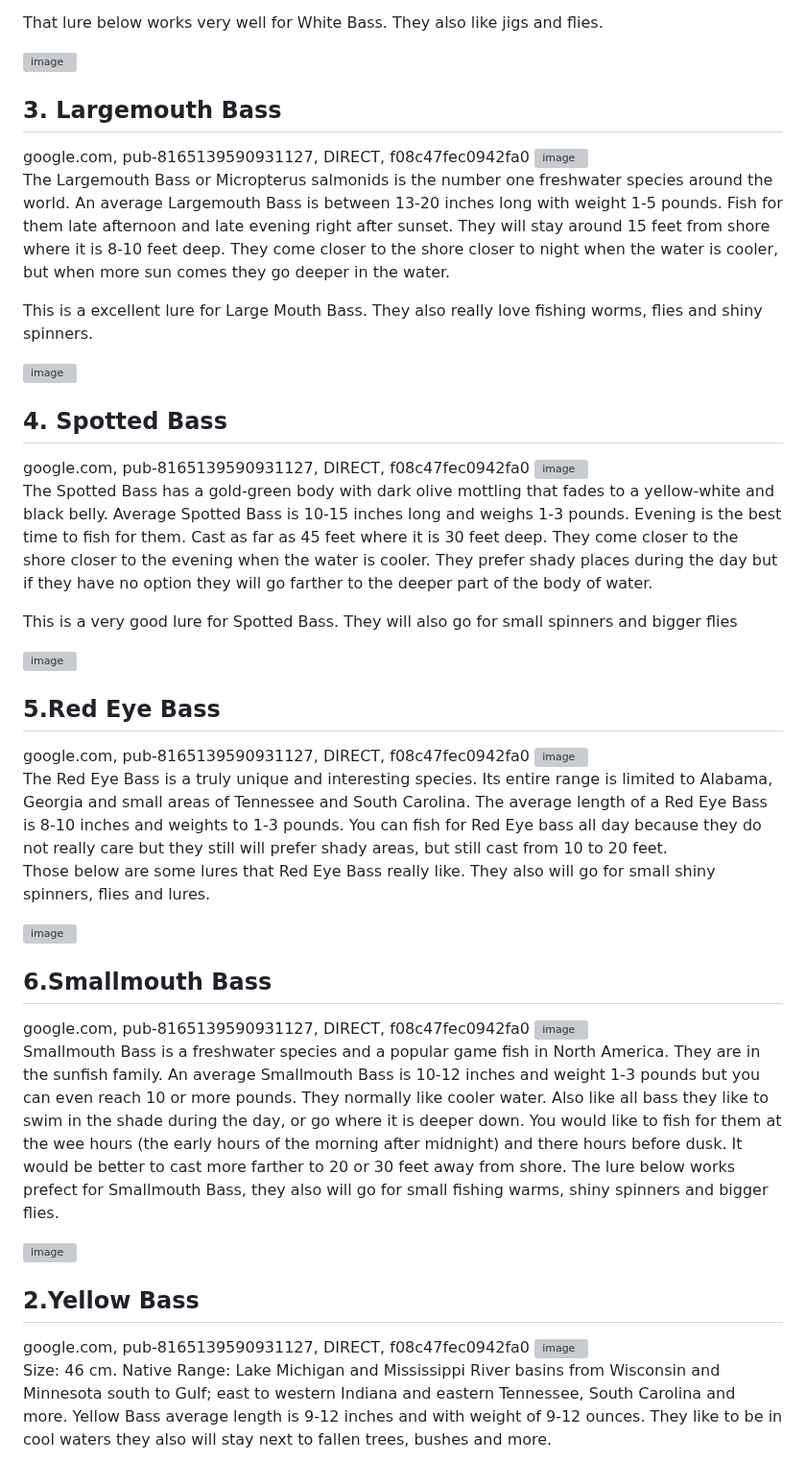
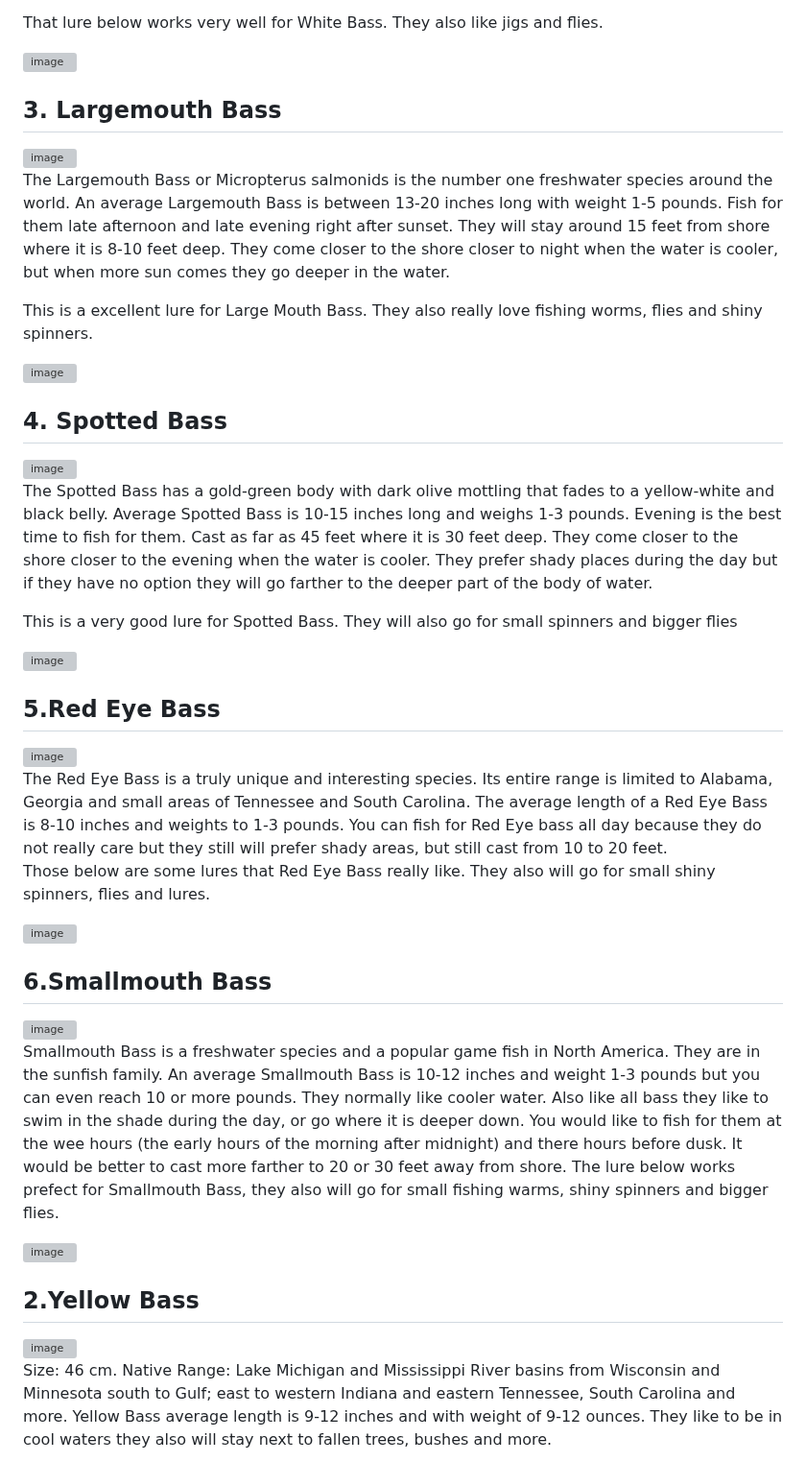
Before and after one commit to Levisergi/SCbassfishing, a Markdown page: README.md, the part around the change. Shown at 96% size. Drawn GitHub-style; grey boxes are pictures that could not be loaded.

```diff
--- a/README.md
+++ b/README.md
@@ -80,7 +80,6 @@ That lure below works very well for White Bass. They also like jigs and flies.
 
 
 <h2>3. Largemouth Bass </h2>
-google.com, pub-8165139590931127, DIRECT, f08c47fec0942fa0
 <img width="271" alt="image" src="https://github.com/Levisergi/levisergi.github.io/assets/159728268/b1656e0a-0a7a-4ace-86ed-303ea01ad9a7">
 
 The Largemouth Bass or Micropterus salmonids is the number one freshwater species around the world. An average Largemouth Bass is between 13-20 inches long with weight 1-5 pounds. Fish for them late afternoon and late evening right after sunset. They will stay around 15 feet from shore where it is 8-10 feet deep. They come closer to the shore closer to night when the water is cooler, but when more sun comes they go deeper in the water.
@@ -91,7 +90,6 @@ This is a excellent lure for Large Mouth Bass. They also really love fishing wor
 
 
 <h2>4. Spotted Bass</h2>
-google.com, pub-8165139590931127, DIRECT, f08c47fec0942fa0
 <img width="237" alt="image" src="https://github.com/Levisergi/levisergi.github.io/assets/159728268/cc02a542-7d7e-44e5-894f-326bae844f26">
 
 The Spotted Bass has a gold-green body with dark olive mottling that fades to a yellow-white and black belly. Average Spotted Bass is 10-15 inches long and weighs 1-3 pounds. Evening is the best time to fish for them. Cast as far as 45 feet where it is 30 feet deep. They come closer to the shore closer to the evening when the water is cooler. They prefer shady places during the day but if they have no option they will go farther to the deeper part of the body of water.
@@ -101,7 +99,6 @@ This is a very good lure for Spotted Bass. They will also go for small spinners
 <img width="238" alt="image" src="https://github.com/Levisergi/levisergi.github.io/assets/159728268/864183fd-ce8e-4568-b3b3-98cb1d5f94d1">
 
 <h2>5.Red Eye Bass</h2>
-google.com, pub-8165139590931127, DIRECT, f08c47fec0942fa0
 <img width="234" alt="image" src="https://github.com/Levisergi/levisergi.github.io/assets/159728268/71755802-a586-4734-9a9f-082bb88912de">
 
 The Red Eye Bass is a truly unique and interesting species. Its entire range is limited to Alabama, Georgia and small                     areas of Tennessee and South Carolina. The average length of a Red Eye Bass is 8-10 inches and weights to 1-3 pounds. You can fish for Red Eye bass all day because they do not really care but they still will prefer shady areas, but still cast from 10 to 20 feet.
@@ -112,7 +109,6 @@ The Red Eye Bass is a truly unique and interesting species. Its entire range is
 
 
 <h2>6.Smallmouth Bass</h2>
-google.com, pub-8165139590931127, DIRECT, f08c47fec0942fa0
 <img width="404" alt="image" src="https://github.com/Levisergi/levisergi.github.io/assets/159728268/a86a7dc7-a11c-42a3-ad30-518a601bac30">
 
 Smallmouth Bass is a freshwater species and a popular game fish in North America. They are in the sunfish family. An average Smallmouth Bass is 10-12 inches and weight 1-3 pounds but you can even reach 10 or more pounds. They normally like cooler water. Also like all bass they like to swim in the shade during the day, or go where it is deeper down. You would like to fish for them at the wee hours (the early hours of the morning after midnight) and there hours before dusk. It would be better to cast more farther to 20 or 30 feet away from shore.
@@ -123,7 +119,6 @@ Smallmouth Bass is a freshwater species and a popular game fish in North America
 
 
 <h2>2.Yellow Bass </h2>
-google.com, pub-8165139590931127, DIRECT, f08c47fec0942fa0
 <img width="277" alt="image" src="https://github.com/Levisergi/levisergi.github.io/assets/159728268/85f00e7d-82f5-4bce-a1f8-a73d5d246a4c">
 
 Size: 46 cm. Native Range: Lake Michigan and Mississippi River basins from Wisconsin and Minnesota south to Gulf; east to western Indiana and eastern Tennessee, South Carolina and more.  Yellow Bass average length is 9-12 inches and with weight of 9-12 ounces. They like to be in cool waters they also will stay next to fallen trees, bushes and more.
```
